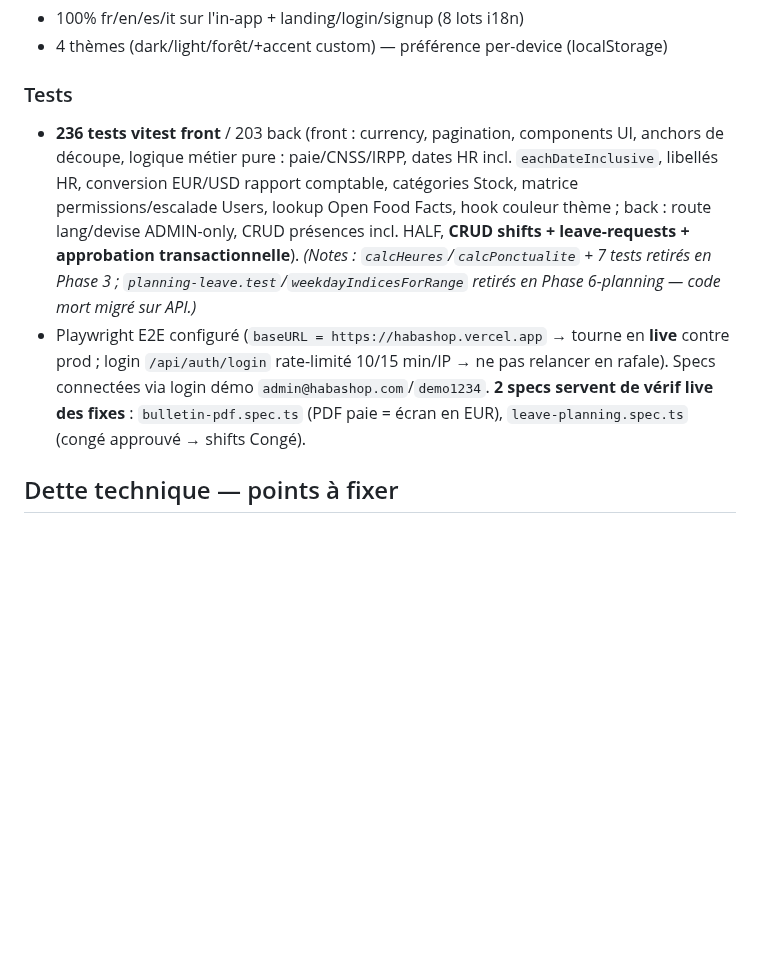
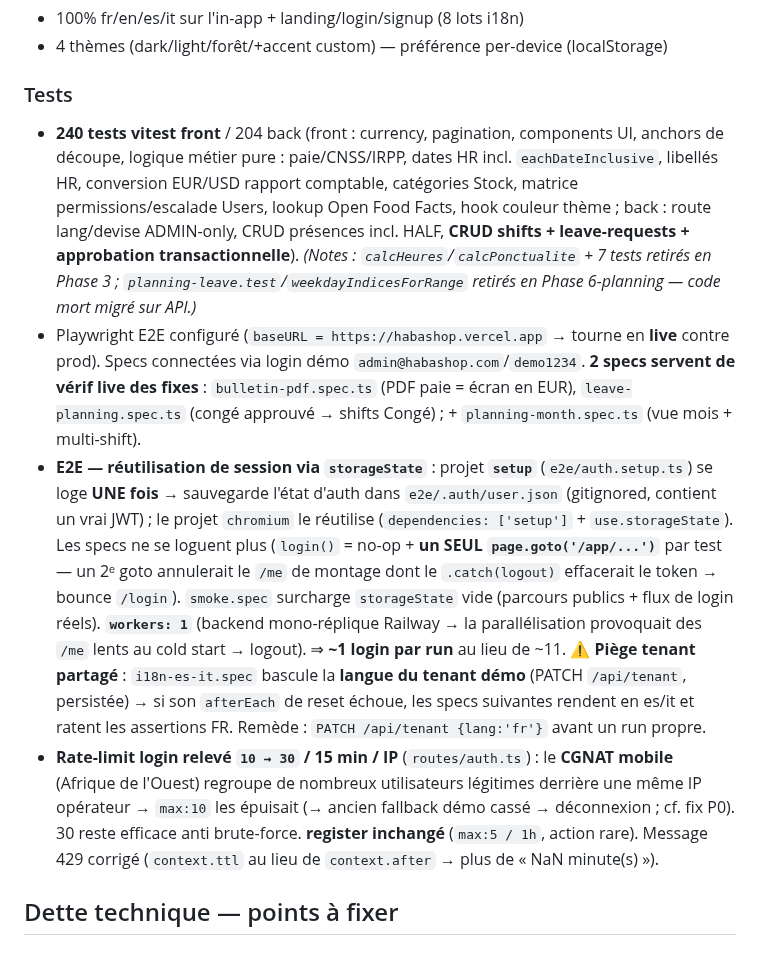
Before and after one commit to ndjoumessi/habashop, a Markdown page: CLAUDE.md, the part around the change. Rendered like a GitHub page; blank space fills up the shorter version.

Commit message:
docs: CLAUDE.md — e2e storageState reuse + rate-limit login 30 (CGNAT)
Co-Authored-By: Claude Opus 4.8 (1M context) <noreply@anthropic.com>

```diff
--- a/CLAUDE.md
+++ b/CLAUDE.md
@@ -171,8 +171,10 @@ e7e517ab  feat(users)         Masque boutons d'action aux non-admins (UI cohére
 - 4 thèmes (dark/light/forêt/+accent custom) — préférence per-device (localStorage)
 
 ### Tests
-- **236 tests vitest front** / 203 back (front : currency, pagination, components UI, anchors de découpe, logique métier pure : paie/CNSS/IRPP, dates HR incl. `eachDateInclusive`, libellés HR, conversion EUR/USD rapport comptable, catégories Stock, matrice permissions/escalade Users, lookup Open Food Facts, hook couleur thème ; back : route lang/devise ADMIN-only, CRUD présences incl. HALF, **CRUD shifts + leave-requests + approbation transactionnelle**). *(Notes : `calcHeures`/`calcPonctualite` + 7 tests retirés en Phase 3 ; `planning-leave.test`/`weekdayIndicesForRange` retirés en Phase 6-planning — code mort migré sur API.)*
-- Playwright E2E configuré (`baseURL = https://habashop.vercel.app` → tourne en **live** contre prod ; login `/api/auth/login` rate-limité 10/15 min/IP → ne pas relancer en rafale). Specs connectées via login démo `admin@habashop.com`/`demo1234`. **2 specs servent de vérif live des fixes** : `bulletin-pdf.spec.ts` (PDF paie = écran en EUR), `leave-planning.spec.ts` (congé approuvé → shifts Congé).
+- **240 tests vitest front** / 204 back (front : currency, pagination, components UI, anchors de découpe, logique métier pure : paie/CNSS/IRPP, dates HR incl. `eachDateInclusive`, libellés HR, conversion EUR/USD rapport comptable, catégories Stock, matrice permissions/escalade Users, lookup Open Food Facts, hook couleur thème ; back : route lang/devise ADMIN-only, CRUD présences incl. HALF, **CRUD shifts + leave-requests + approbation transactionnelle**). *(Notes : `calcHeures`/`calcPonctualite` + 7 tests retirés en Phase 3 ; `planning-leave.test`/`weekdayIndicesForRange` retirés en Phase 6-planning — code mort migré sur API.)*
+- Playwright E2E configuré (`baseURL = https://habashop.vercel.app` → tourne en **live** contre prod). Specs connectées via login démo `admin@habashop.com`/`demo1234`. **2 specs servent de vérif live des fixes** : `bulletin-pdf.spec.ts` (PDF paie = écran en EUR), `leave-planning.spec.ts` (congé approuvé → shifts Congé) ; + `planning-month.spec.ts` (vue mois + multi-shift).
+- **E2E — réutilisation de session via `storageState`** : projet **`setup`** (`e2e/auth.setup.ts`) se loge **UNE fois** → sauvegarde l'état d'auth dans `e2e/.auth/user.json` (gitignored, contient un vrai JWT) ; le projet `chromium` le réutilise (`dependencies: ['setup']` + `use.storageState`). Les specs ne se loguent plus (`login()` = no-op + **un SEUL `page.goto('/app/...')`** par test — un 2ᵉ goto annulerait le `/me` de montage dont le `.catch(logout)` effacerait le token → bounce `/login`). `smoke.spec` surcharge `storageState` vide (parcours publics + flux de login réels). **`workers: 1`** (backend mono-réplique Railway → la parallélisation provoquait des `/me` lents au cold start → logout). ⇒ **~1 login par run** au lieu de ~11. ⚠️ **Piège tenant partagé** : `i18n-es-it.spec` bascule la **langue du tenant démo** (PATCH `/api/tenant`, persistée) → si son `afterEach` de reset échoue, les specs suivantes rendent en es/it et ratent les assertions FR. Remède : `PATCH /api/tenant {lang:'fr'}` avant un run propre.
+- **Rate-limit login relevé `10 → 30` / 15 min / IP** (`routes/auth.ts`) : le **CGNAT mobile** (Afrique de l'Ouest) regroupe de nombreux utilisateurs légitimes derrière une même IP opérateur → `max:10` les épuisait (→ ancien fallback démo cassé → déconnexion ; cf. fix P0). 30 reste efficace anti brute-force. **register inchangé** (`max:5 / 1h`, action rare). Message 429 corrigé (`context.ttl` au lieu de `context.after` → plus de « NaN minute(s) »).
 
 ## Dette technique — points à fixer
 
```
